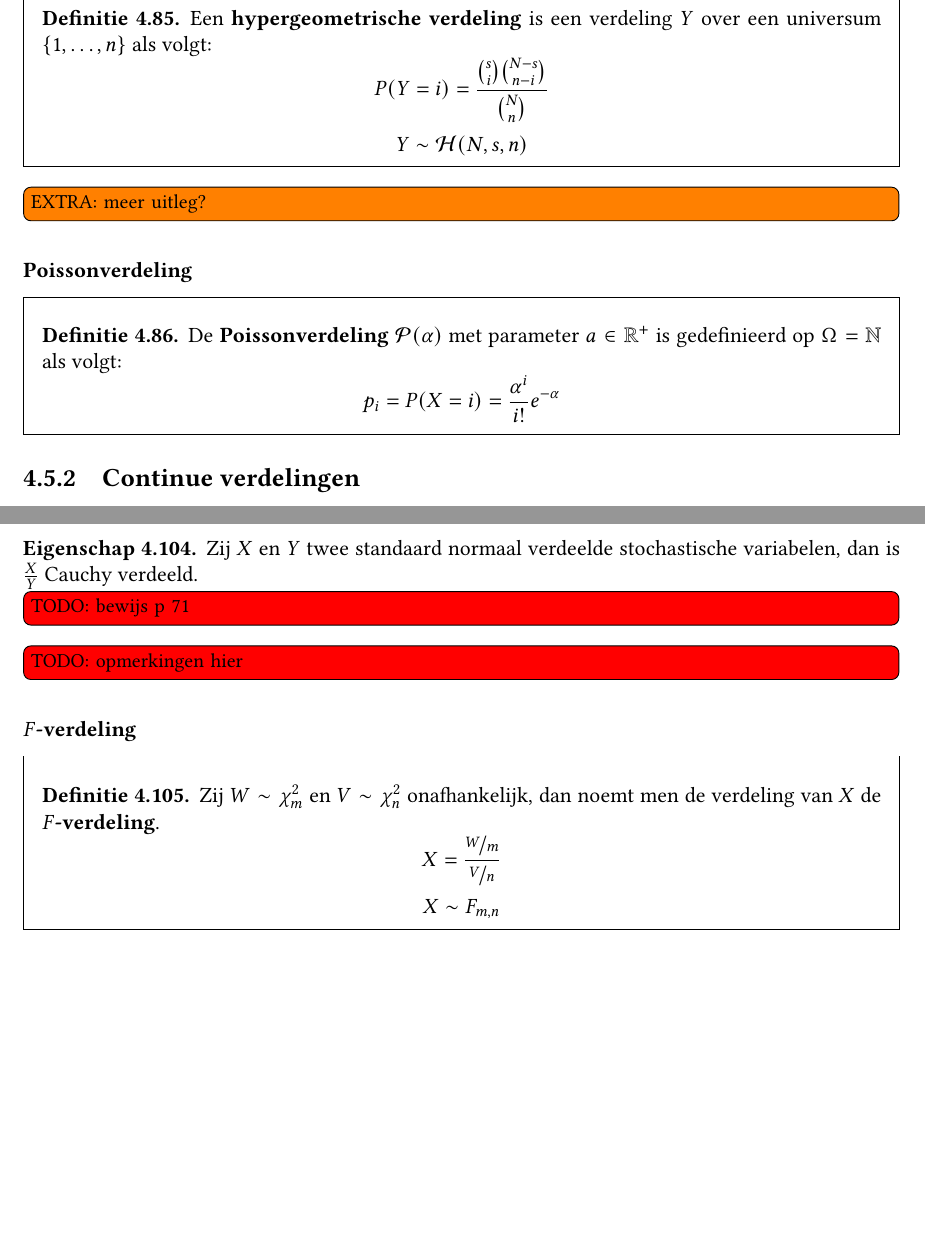
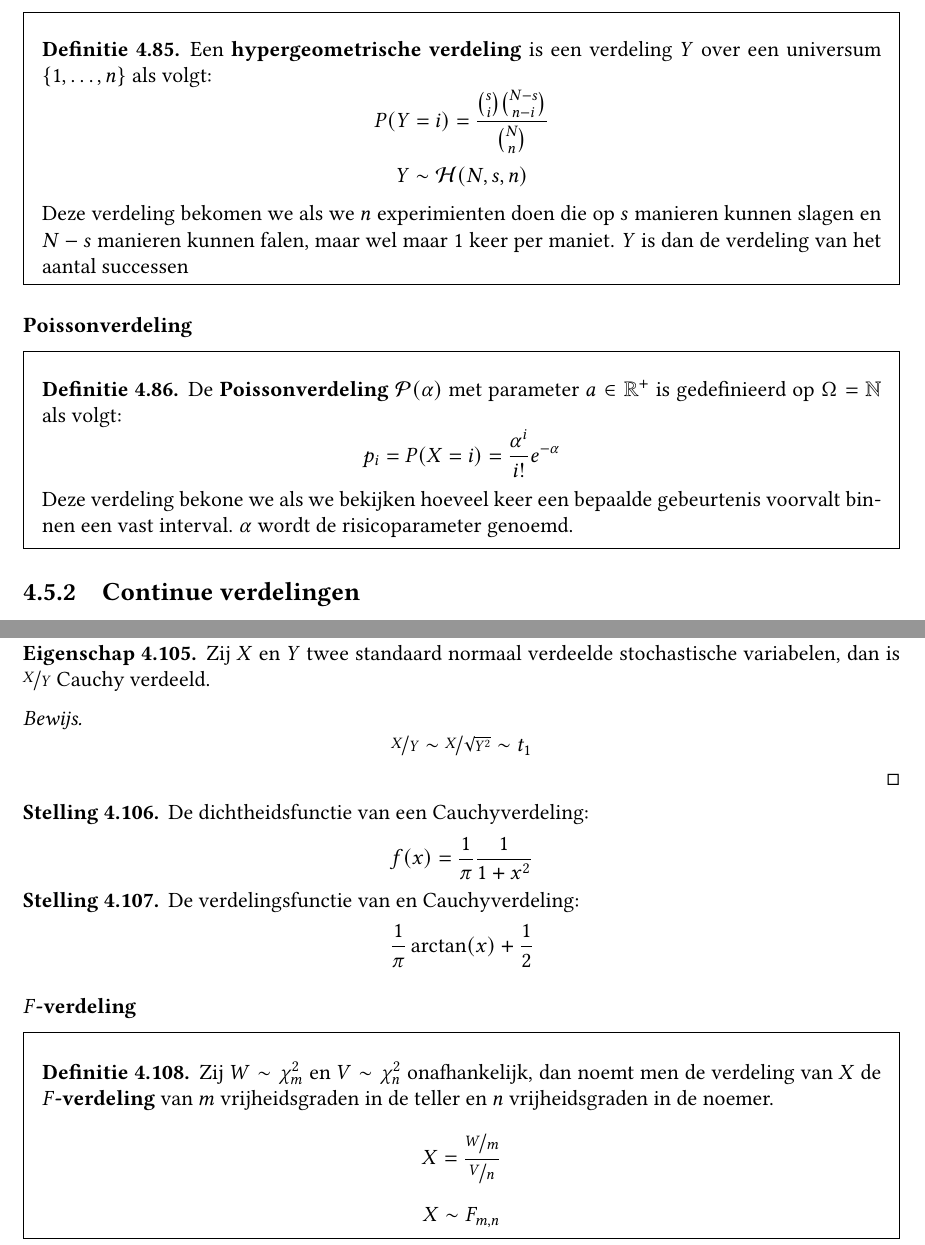
Before and after one commit to NorfairKing/kansrekenen-notities, a LaTeX thesis (main.tex, which reads stochastische-veranderlijken.tex): two parts of pages 42 and 45 of 102, joined at a grey line, cut so that both start at the same text, the shorter picture padded with empty space. Compiled offline with pdfLaTeX.

Commit message:
heel h2 bewezen

```diff
--- a/stochastische-veranderlijken.tex
+++ b/stochastische-veranderlijken.tex
@@ -873,8 +879,9 @@
   Een \term{hypergeometrische verdeling} is een verdeling $Y$ over een universum $\{1,\dotsc,n\}$ als volgt:
   \[ P(Y = i) = \frac{\binom{s}{i}\binom{N-s}{n-i}}{\binom{N}{n}}\]
   \[ Y \sim \mathcal{H}(N,s,n) \]
+  Deze verdeling bekomen we als we $n$ experimienten doen die op $s$ manieren kunnen slagen en $N-s$ manieren kunnen falen, maar wel maar $1$ keer per maniet.
+  $Y$ is dan de verdeling van het aantal successen
 \end{de}
-\extra{meer uitleg?}
 
 \subsubsection{Poissonverdeling}
 \label{sec:poissonverdeling}
@@ -882,6 +889,8 @@
 \begin{de}
   De \term{Poissonverdeling} $\mathcal{P}(\alpha)$ met parameter $a\in \mathbb{R}^{+}$ is gedefinieerd op $\Omega = \mathbb{N}$ als volgt:
   \[ p_{i} = P(X=i) = \frac{\alpha^{i}}{i!}e^{-\alpha} \]
+  Deze verdeling bekone we als we bekijken hoeveel keer een bepaalde gebeurtenis voorvalt binnen een vast interval.
+  $\alpha$ wordt de risicoparameter genoemd.
 \end{de}
 
 \subsection{Continue verdelingen}
@@ -1023,17 +1039,28 @@
 \end{de}
 
 \begin{ei}
-  Zij $X$ en $Y$ twee standaard normaal verdeelde stochastische variabelen, dan is $\frac{X}{Y}$ Cauchy verdeeld.
-  \TODO{bewijs p 71}
+  Zij $X$ en $Y$ twee standaard normaal verdeelde stochastische variabelen, dan is $\nicefrac{X}{Y}$ Cauchy verdeeld.
+
+  \begin{proof}
+    \[ \nicefrac{X}{Y} \sim \nicefrac{X}{\sqrt{Y^{2}}} \sim t_{1} \]
+  \end{proof}
 \end{ei}
 
-\TODO{opmerkingen hier}
+\begin{st}
+  De dichtheidsfunctie van een Cauchyverdeling:
+  \[ f(x) = \frac{1}{\pi}\frac{1}{1+x^{2}} \]
+\end{st}
+
+\begin{st}
+  De verdelingsfunctie van en Cauchyverdeling:
+  \[ \frac{1}{\pi}\arctan(x) + \frac{1}{2} \]
+\end{st}
 
 \subsubsection{$F$-verdeling}
 \label{sec:f-verdeling}
 
 \begin{de}
-  Zij $ W\sim \chi_{m}^{2}$ en $V \sim \chi_{n}^{2}$ onafhankelijk, dan noemt men de verdeling van $X$ de \term{$F$-verdeling}.
+  Zij $ W\sim \chi_{m}^{2}$ en $V \sim \chi_{n}^{2}$ onafhankelijk, dan noemt men de verdeling van $X$ de \term{$F$-verdeling} van $m$ vrijheidsgraden in de teller en $n$ vrijheidsgraden in de noemer.
   \[ X = \frac{\nicefrac{W}{m}}{\nicefrac{V}{n}} \]
   \[ X \sim F_{m,n} \]
 \end{de}
```
Also changed, not shown: stochastische-veranderlijken.tex (23 more changed lines).
